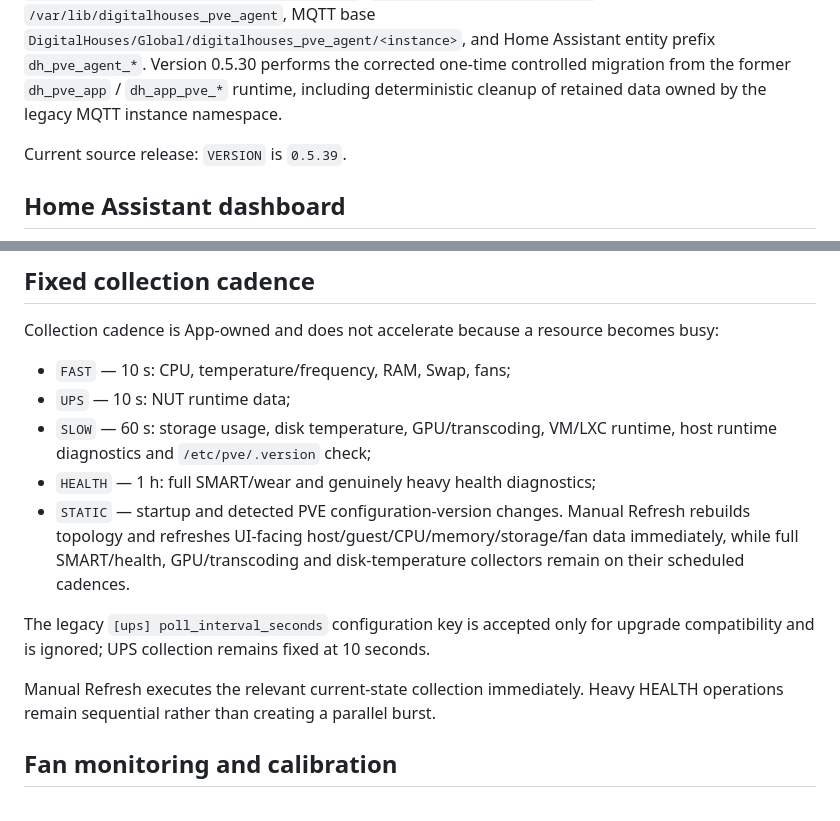
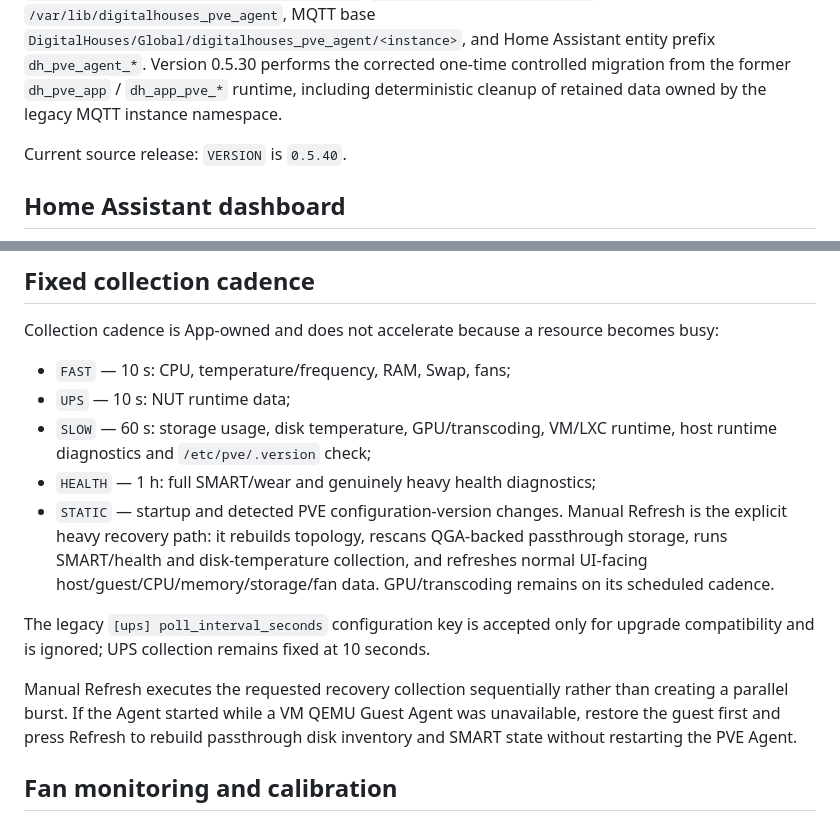
Before and after one commit to DigitalHouses/home-assistant-apps, a Markdown page: digitalhouses_pve_agent/README.md, 2 parts joined by grey strips. Drawn GitHub-style.

Commit message:
PVE Agent: document manual disk recovery

```diff
--- a/digitalhouses_pve_agent/README.md
+++ b/digitalhouses_pve_agent/README.md
@@ -10,7 +10,7 @@ Native Linux agent for **Proxmox VE 8.x** that publishes host, CPU, memory, stor
 
 The canonical product and runtime identity is **DigitalHouses PVE Agent** / `digitalhouses_pve_agent`: systemd service `digitalhouses_pve_agent.service`, filesystem roots under `/opt/digitalhouses/digitalhouses_pve_agent`, `/etc/digitalhouses_pve_agent` and `/var/lib/digitalhouses_pve_agent`, MQTT base `DigitalHouses/Global/digitalhouses_pve_agent/<instance>`, and Home Assistant entity prefix `dh_pve_agent_*`. Version 0.5.30 performs the corrected one-time controlled migration from the former `dh_pve_app` / `dh_app_pve_*` runtime, including deterministic cleanup of retained data owned by the legacy MQTT instance namespace.
 
-Current source release: `VERSION` is `0.5.39`.
+Current source release: `VERSION` is `0.5.40`.
 
 ## Home Assistant dashboard
 
@@ -39,11 +39,11 @@ Collection cadence is App-owned and does not accelerate because a resource becom
 - `UPS` — 10 s: NUT runtime data;
 - `SLOW` — 60 s: storage usage, disk temperature, GPU/transcoding, VM/LXC runtime, host runtime diagnostics and `/etc/pve/.version` check;
 - `HEALTH` — 1 h: full SMART/wear and genuinely heavy health diagnostics;
-- `STATIC` — startup and detected PVE configuration-version changes. Manual Refresh rebuilds topology and refreshes UI-facing host/guest/CPU/memory/storage/fan data immediately, while full SMART/health, GPU/transcoding and disk-temperature collectors remain on their scheduled cadences.
+- `STATIC` — startup and detected PVE configuration-version changes. Manual Refresh is the explicit heavy recovery path: it rebuilds topology, rescans QGA-backed passthrough storage, runs SMART/health and disk-temperature collection, and refreshes normal UI-facing host/guest/CPU/memory/storage/fan data. GPU/transcoding remains on its scheduled cadence.
 
 The legacy `[ups] poll_interval_seconds` configuration key is accepted only for upgrade compatibility and is ignored; UPS collection remains fixed at 10 seconds.
 
-Manual Refresh executes the relevant current-state collection immediately. Heavy HEALTH operations remain sequential rather than creating a parallel burst.
+Manual Refresh executes the requested recovery collection sequentially rather than creating a parallel burst. If the Agent started while a VM QEMU Guest Agent was unavailable, restore the guest first and press Refresh to rebuild passthrough disk inventory and SMART state without restarting the PVE Agent.
 
 ## Fan monitoring and calibration
 
```
